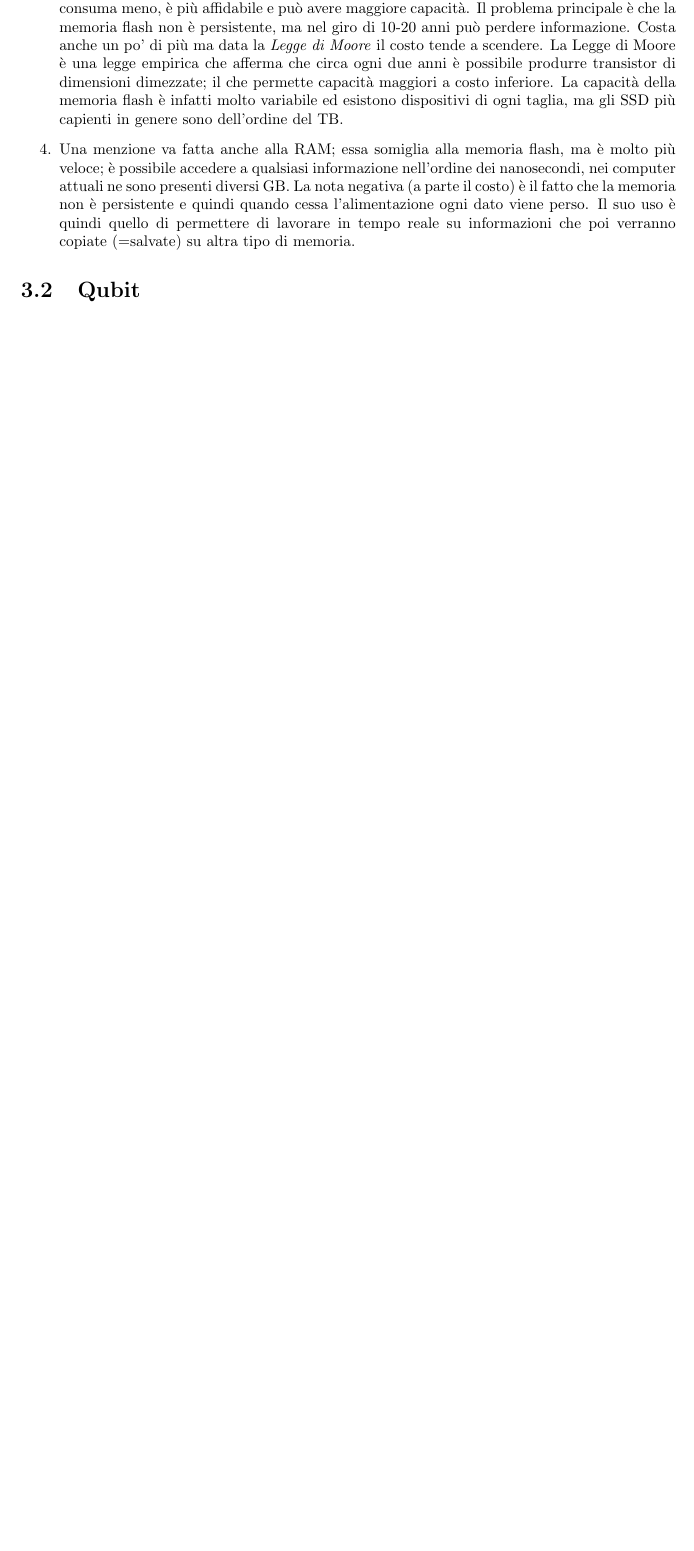
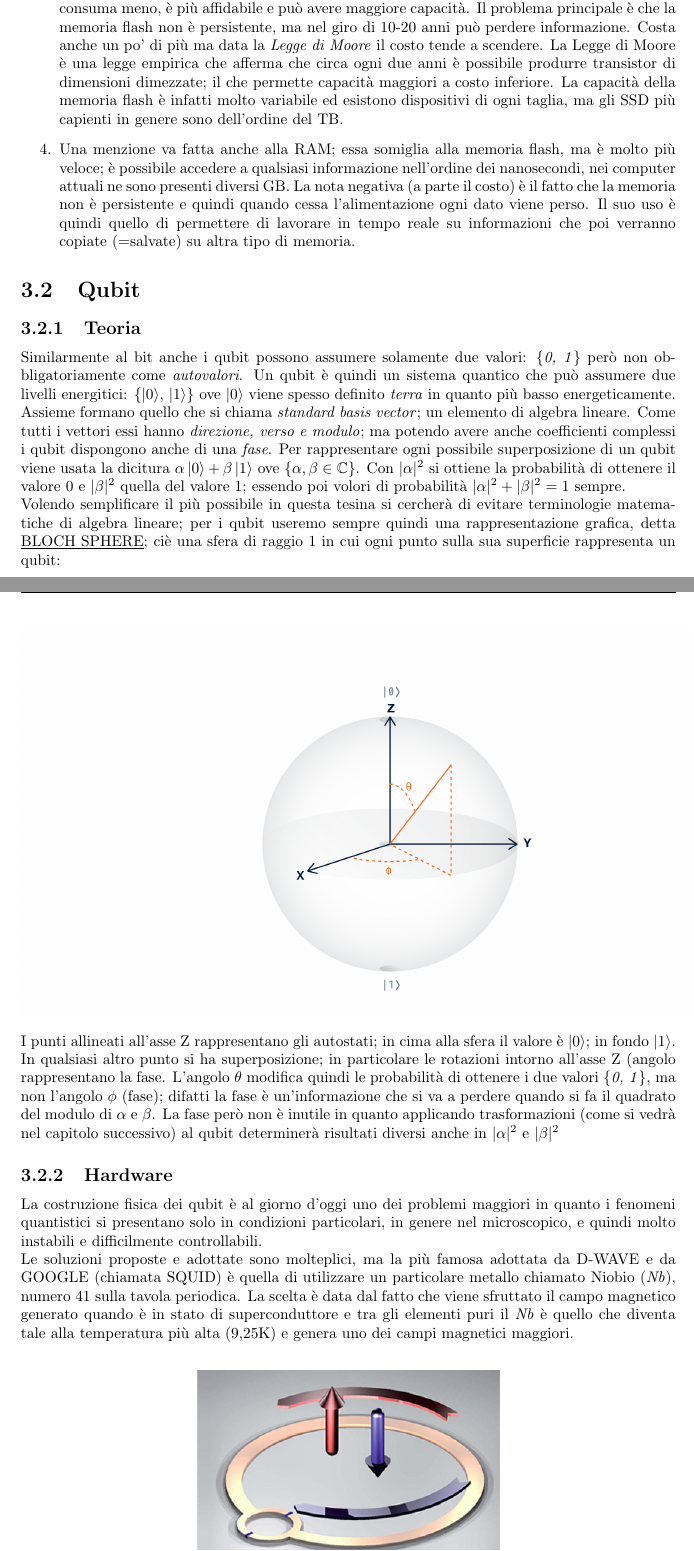
Before and after one commit to ZamboniM/quantumComputing, a LaTeX document (quantumComputing.tex, which reads chapters/bitQubit.tex): part of page 11 of 16 before the commit and two parts of pages 11 and 12 of 17 after it, the two joined at a grey line, cut so that both start at the same text, the shorter picture padded with empty space. Compiled offline with pdfLaTeX.

Commit message:
Qubit section

```diff
--- a/chapters/bitQubit.tex
+++ b/chapters/bitQubit.tex
@@ -23,3 +23,16 @@ L'informazione (i bit) è implementata nella realtà in moltissimi modi che si s
 \item Una menzione va fatta anche alla RAM; essa somiglia alla memoria flash, ma è molto più veloce; è possibile accedere a qualsiasi informazione nell'ordine dei nanosecondi, nei computer attuali ne sono presenti diversi GB. La nota negativa (a parte il costo) è il fatto che la memoria non è persistente e quindi quando cessa l'alimentazione ogni dato viene perso. Il suo uso è quindi quello di permettere di lavorare in tempo reale su informazioni che poi verranno copiate (=salvate) su altra tipo di memoria.
 \end{enumerate}
 \section{Qubit}
+\subsection{Teoria}
+Similarmente al bit anche i qubit possono assumere solamente due valori: \{\textit{0, 1}\} però non obbligatoriamente come \textit{autovalori}.
+Un qubit è quindi un sistema quantico che può assumere due livelli energitici: \{$\ket{0}$, $\ket{1}$\} ove $\ket{0}$ viene spesso definito \textit{terra} in quanto più basso energeticamente.  Assieme formano quello che si chiama \textit{standard basis vector}; un elemento di algebra lineare. Come tutti i vettori essi hanno \textit{direzione, verso e modulo}; ma potendo avere anche coefficienti complessi i qubit dispongono anche di una \textit{fase}. Per rappresentare ogni possibile superposizione di un qubit viene usata la dicitura $\alpha\ket{0} + \beta\ket{1}$ ove \{$\alpha,\beta \in \mathbb{C}$\}. Con $|\alpha|^2$ si ottiene la probabilità di ottenere il valore 0 e $|\beta|^2$ quella del valore 1; essendo poi volori di probabilità $|\alpha|^2 + |\beta|^2 = 1$ sempre.\\
+Volendo semplificare il più possibile in questa tesina si cercherà di evitare terminologie matematiche di algebra lineare; per i qubit useremo sempre quindi una rappresentazione grafica, detta \underline{BLOCH SPHERE}; ciè una sfera di raggio 1 in cui ogni punto sulla sua superficie rappresenta un qubit:\\
+\begin{center}
+\includegraphics[scale=0.5]{exampleBlochSphere}
+\end{center}
+I punti allineati all'asse Z rappresentano gli autostati; in cima alla sfera il valore è $\ket{0}$; in fondo $\ket{1}$. In qualsiasi altro punto si ha superposizione; in particolare le rotazioni intorno all'asse Z (angolo rappresentano la fase. L'angolo $\theta$ modifica quindi le probabilità di ottenere i due valori \{\textit{0, 1}\}, ma non l'angolo $\phi$ (fase); difatti la fase è un'informazione che si va a perdere quando si fa il quadrato del modulo di $\alpha$ e $\beta$. La fase però non è inutile in quanto applicando trasformazioni (come si vedrà nel capitolo successivo) al qubit determinerà risultati diversi anche in $|\alpha|^2$ e $|\beta|^2$
+\subsection{Hardware}
+La costruzione fisica dei qubit è al giorno d'oggi uno dei problemi maggiori in quanto i fenomeni quantistici si presentano solo in condizioni particolari, in genere nel microscopico, e quindi molto instabili e difficilmente controllabili.\\
+Le soluzioni proposte e adottate sono molteplici, ma la più famosa adottata da D-WAVE e da GOOGLE (chiamata SQUID) è quella di utilizzare un particolare metallo chiamato Niobio (\textit{Nb}), numero 41 sulla tavola periodica.
+La scelta è data dal fatto che viene sfruttato il campo magnetico generato quando è in stato di superconduttore e tra gli elementi puri il \textit{Nb} è quello che diventa tale alla temperatura più alta (9,25K) e genera uno dei campi magnetici maggiori.\\
+\begin{center}
--- a/quantumComputing.tex
+++ b/quantumComputing.tex
@@ -4,6 +4,8 @@
 \usepackage[italian]{babel}
 \usepackage{hyperref}
 \usepackage{graphicx}
+\usepackage{braket}
+\usepackage{amsfonts}
 \graphicspath{ {images/} }
 \author{Zamboni Marco}
 \date{26 Febbraio 2018}
```
Also changed, not shown: images/exampleBlochSphere.png (added), images/niobiumQubit.jpg (added), chapters/bitQubit.tex (6 more changed lines).
